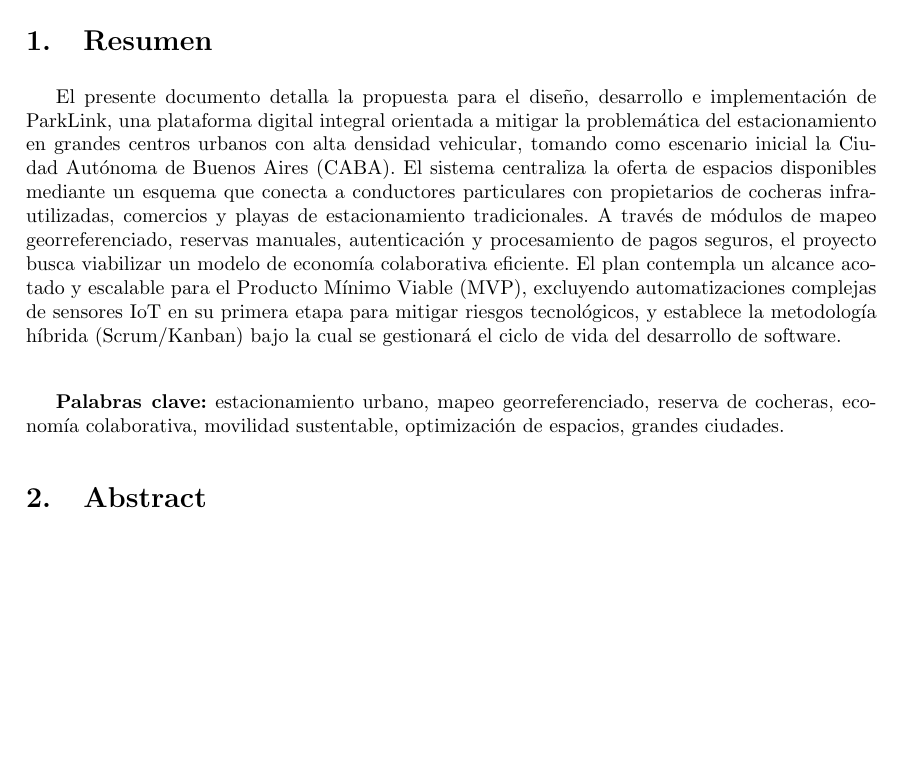
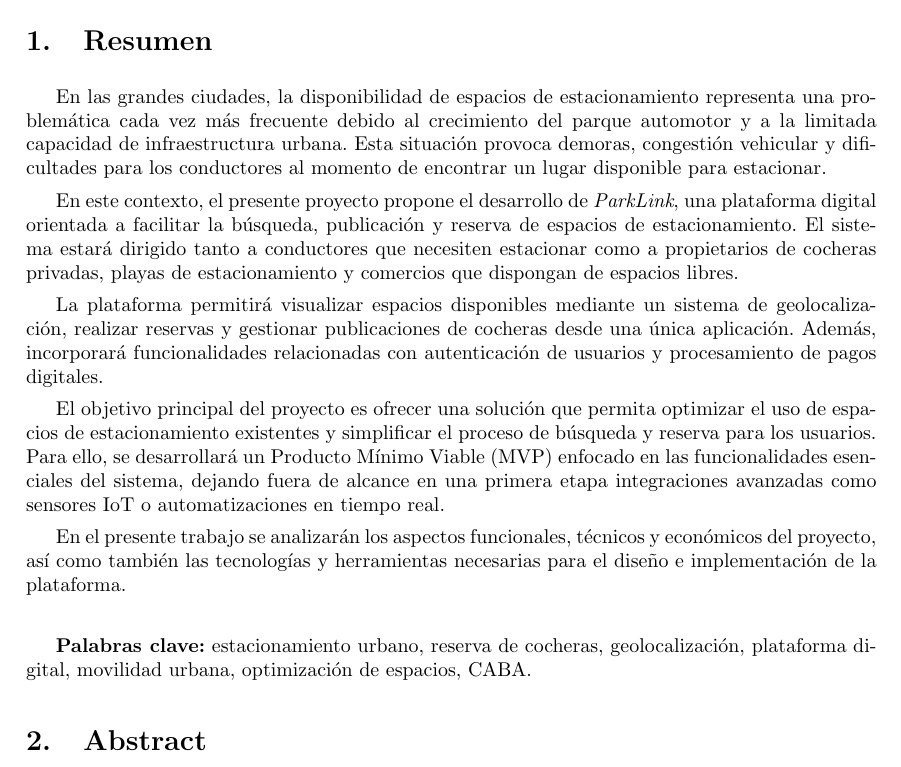
Before and after one commit to ParkLink-AR/Documentacion, a LaTeX document (main.tex, which reads tex/resumen.tex): part of page 3 of 12, cut so that both start at the same text, the shorter picture padded with empty space. Compiled offline with pdfLaTeX.

Commit message:
cambio archivo correcto

```diff
--- a/tex/resumen.tex
+++ b/tex/resumen.tex
@@ -1,5 +1,13 @@
 \section{Resumen}
-El presente documento detalla la propuesta para el diseño, desarrollo e implementación de ParkLink, una plataforma digital integral orientada a mitigar la problemática del estacionamiento en grandes centros urbanos con alta densidad vehicular, tomando como escenario inicial la Ciudad Autónoma de Buenos Aires (CABA). El sistema centraliza la oferta de espacios disponibles mediante un esquema que conecta a conductores particulares con propietarios de cocheras infrautilizadas, comercios y playas de estacionamiento tradicionales. A través de módulos de mapeo georreferenciado, reservas manuales, autenticación y procesamiento de pagos seguros, el proyecto busca viabilizar un modelo de economía colaborativa eficiente. El plan contempla un alcance acotado y escalable para el Producto Mínimo Viable (MVP), excluyendo automatizaciones complejas de sensores IoT en su primera etapa para mitigar riesgos tecnológicos, y establece la metodología híbrida (Scrum/Kanban) bajo la cual se gestionará el ciclo de vida del desarrollo de software.
+En las grandes ciudades, la disponibilidad de espacios de estacionamiento representa una problemática cada vez más frecuente debido al crecimiento del parque automotor y a la limitada capacidad de infraestructura urbana. Esta situación provoca demoras, congestión vehicular y dificultades para los conductores al momento de encontrar un lugar disponible para estacionar.
 
-\vspace{0.6cm}
-\textbf{Palabras clave:} estacionamiento urbano, mapeo georreferenciado, reserva de cocheras, economía colaborativa, movilidad sustentable, optimización de espacios, grandes ciudades.
+En este contexto, el presente proyecto propone el desarrollo de \textit{ParkLink}, una plataforma digital orientada a facilitar la búsqueda, publicación y reserva de espacios de estacionamiento. El sistema estará dirigido tanto a conductores que necesiten estacionar como a propietarios de cocheras privadas, playas de estacionamiento y comercios que dispongan de espacios libres.
+
+La plataforma permitirá visualizar espacios disponibles mediante un sistema de geolocalización, realizar reservas y gestionar publicaciones de cocheras desde una única aplicación. Además, incorporará funcionalidades relacionadas con autenticación de usuarios y procesamiento de pagos digitales.
+
+El objetivo principal del proyecto es ofrecer una solución que permita optimizar el uso de espacios de estacionamiento existentes y simplificar el proceso de búsqueda y reserva para los usuarios. Para ello, se desarrollará un Producto Mínimo Viable (MVP) enfocado en las funcionalidades esenciales del sistema, dejando fuera de alcance en una primera etapa integraciones avanzadas como sensores IoT o automatizaciones en tiempo real.
+
+En el presente trabajo se analizarán los aspectos funcionales, técnicos y económicos del proyecto, así como también las tecnologías y herramientas necesarias para el diseño e implementación de la plataforma.
+
+\vspace{0.5cm}
+\textbf{Palabras clave:} estacionamiento urbano, reserva de cocheras, geolocalización, plataforma digital, movilidad urbana, optimización de espacios, CABA.
```
Also changed, not shown: tex/parklink.tex (+0 -1 lines).
